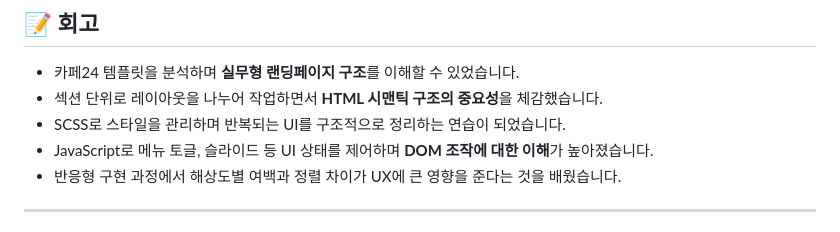
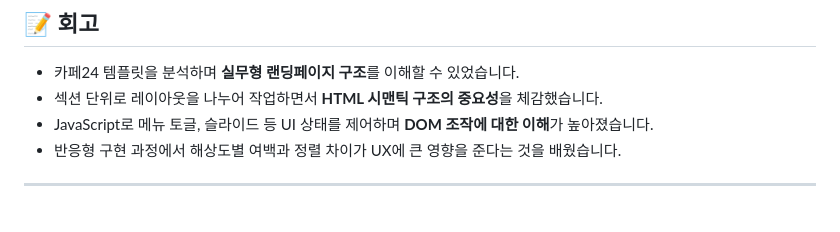
Before and after one commit to wadzuswl/project02, a Markdown page: README.md, the part around the change. Rendered like a GitHub page.

Commit message:
Update README.md
수정

```diff
--- a/README.md
+++ b/README.md
@@ -69,7 +69,6 @@ UI 구조와 레이아웃을 분석한 뒤, HTML/CSS/JavaScript만을 사용해
 ## 📝 회고
 - 카페24 템플릿을 분석하며 **실무형 랜딩페이지 구조**를 이해할 수 있었습니다.
 - 섹션 단위로 레이아웃을 나누어 작업하면서 **HTML 시맨틱 구조의 중요성**을 체감했습니다.
-- SCSS로 스타일을 관리하며 반복되는 UI를 구조적으로 정리하는 연습이 되었습니다.
 - JavaScript로 메뉴 토글, 슬라이드 등 UI 상태를 제어하며 **DOM 조작에 대한 이해**가 높아졌습니다.
 - 반응형 구현 과정에서 해상도별 여백과 정렬 차이가 UX에 큰 영향을 준다는 것을 배웠습니다.
 
```
